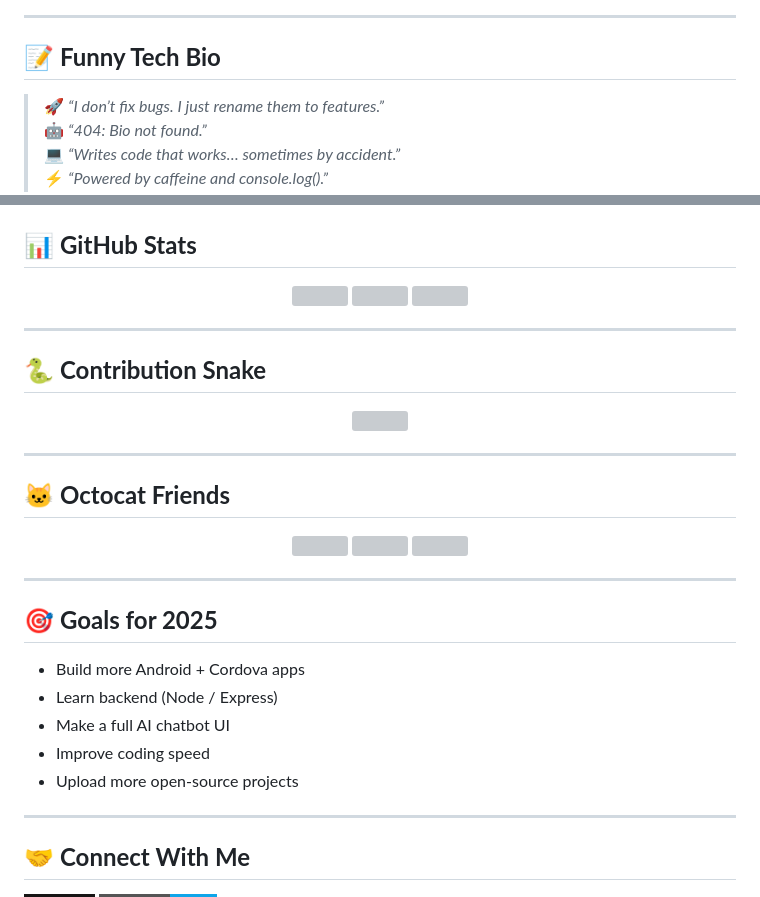
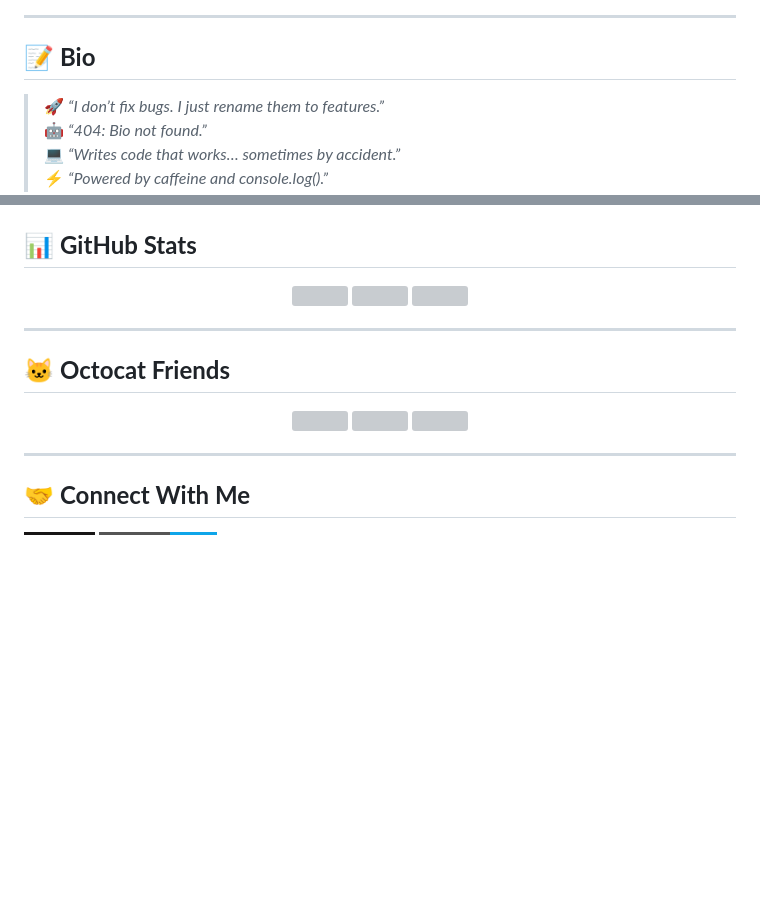
Before and after one commit to Patil-Sarthak/patil-sarthak, a Markdown page: README.md, 2 parts joined by grey strips. Rendered like a GitHub page; badges without logos; blank space fills up the shorter version; grey boxes are pictures that could not be loaded.

```diff
--- a/README.md
+++ b/README.md
@@ -11,6 +6,6 @@
 ---
 
-## 📝 **Funny Tech Bio**
+## 📝 **Bio**
 > 🚀 *“I don’t fix bugs. I just rename them to features.”*
 > 🤖 *“404: Bio not found.”*
 > 💻 *“Writes code that works… sometimes by accident.”*
@@ -87,28 +75,12 @@ Progress bars + Chart.js graph + dark/light theme.
 
 ---
 
-## 🐍 **Contribution Snake**
-<p align="center">
-  <img src="https://github.com/Patil-Sarthak/Patil-Sarthak/blob/output/github-contribution-grid-snake-dark.svg" />
-</p>
-
----
-
 ## 🐱 **Octocat Friends**
 <p align="center">
   <img height="200" src="https://octodex.github.com/images/codercat.jpg" />
   <img height="200" src="https://octodex.github.com/images/daftpunktocat-guy.gif" />
   <img height="200" src="https://octodex.github.com/images/daftpunktocat-thomas.gif" />
 </p>
-
----
-
-## 🎯 **Goals for 2025**
-- Build more Android + Cordova apps
-- Learn backend (Node / Express)
-- Make a full AI chatbot UI
-- Improve coding speed
-- Upload more open-source projects
 
 ---
 
```
Also changed, not shown: other parts of README.md (+0 -12 lines).
